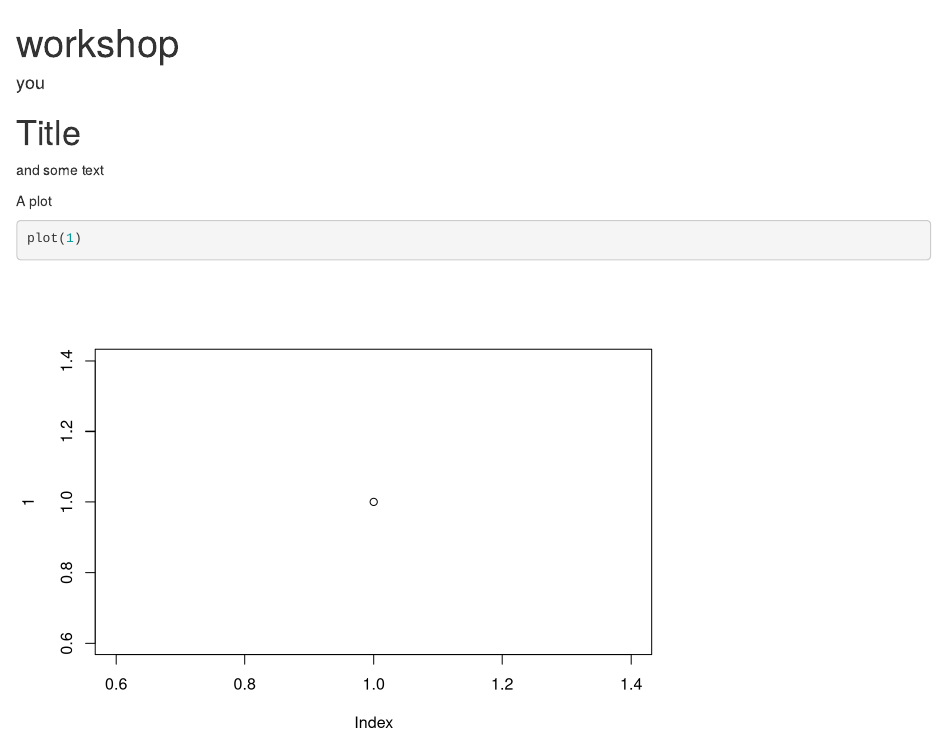
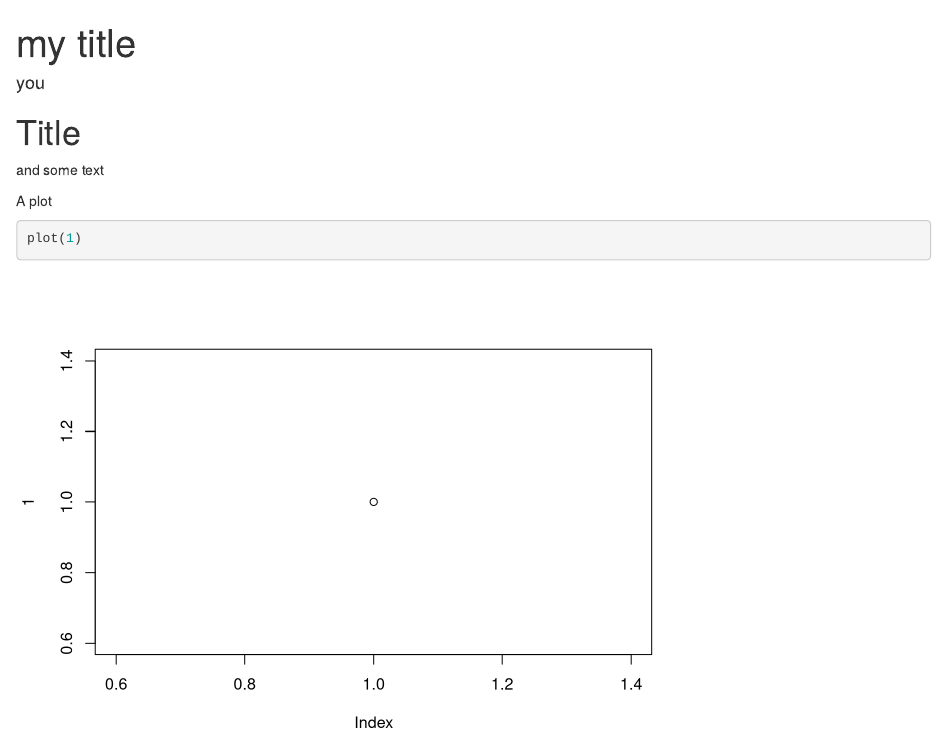
Before and after one commit to haighs/susans_repo, an R Markdown document (index.Rmd): the page in a window 1100 px wide, from its top. Rendered offline with R 4.5, knitr and Pandoc, with nearby package versions.

Commit message:
modify titles

```diff
--- a/index.Rmd
+++ b/index.Rmd
@@ -1,5 +1,5 @@
 ---
-title: workshop
+title: my title
 author: you
 output: html_document
 ---
```
